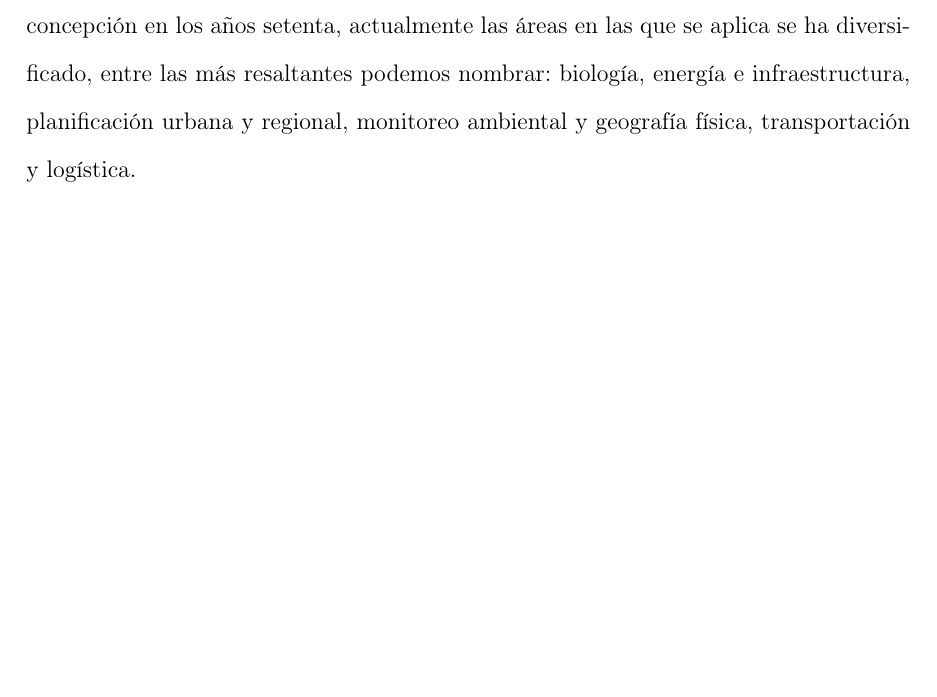
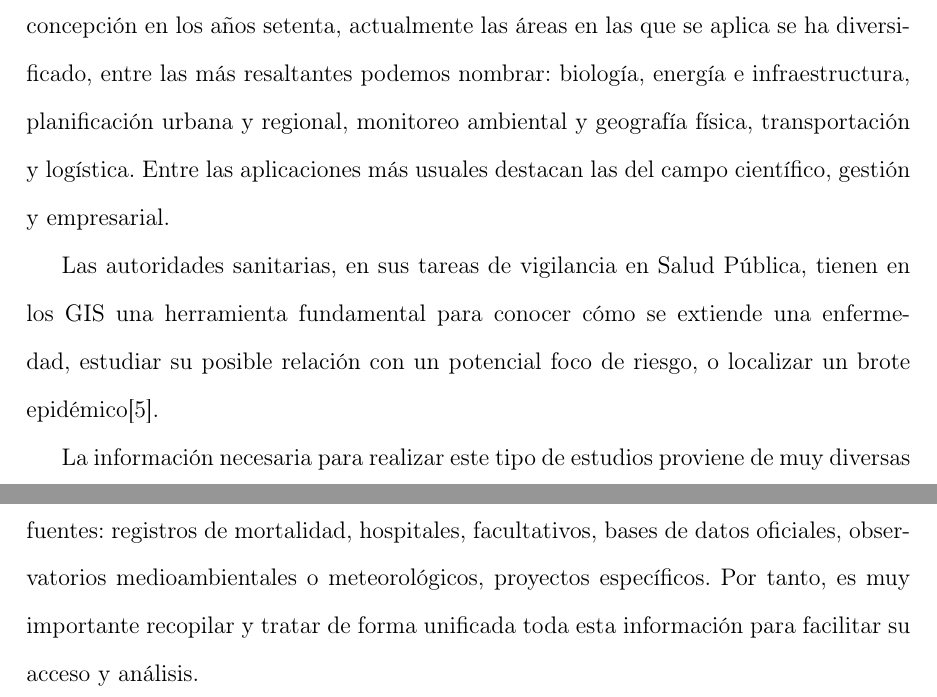
Before and after one commit to ggonzar/geodengue-doc, a LaTeX thesis (tesis.tex, which reads capitulo-2/aplicaciones-analisis-epidemiologico.tex): part of page 24 of 55 before the commit and two parts of pages 24 and 25 of 56 after it, the two joined at a grey line, cut so that both start at the same text, the shorter picture padded with empty space. Compiled offline with pdfLaTeX.

Commit message:
Se añade el borrador de la seccion de analisis epidemiologico

```diff
--- a/capitulo-2/aplicaciones-analisis-epidemiologico.tex
+++ b/capitulo-2/aplicaciones-analisis-epidemiologico.tex
@@ -4,4 +4,14 @@
 Con el correr del tiempo su el potencial ha incrementado rápidamente, desde su concepción en los años setenta,
 actualmente las áreas en las que se aplica se ha diversificado, entre las más resaltantes podemos nombrar:
 biología, energía e infraestructura, planificación urbana y regional, monitoreo ambiental y geografía física,
-transportación y logística.
+transportación y logística. Entre las aplicaciones más usuales destacan las del campo científico, gestión
+y empresarial.
+
+Las autoridades sanitarias, en sus tareas de vigilancia en Salud Pública, tienen en los GIS una
+herramienta fundamental para conocer cómo se extiende una enfermedad, estudiar su posible relación
+con un potencial foco de riesgo, o localizar un brote epidémico\cite{vgomesAegis2001}.
+
+La información necesaria para realizar este tipo de estudios proviene de muy diversas fuentes:
+registros de mortalidad, hospitales, facultativos, bases de datos oficiales, observatorios
+medioambientales o meteorológicos, proyectos específicos. Por tanto, es muy importante
+recopilar y tratar de forma unificada toda esta información para facilitar su acceso y análisis.
```
